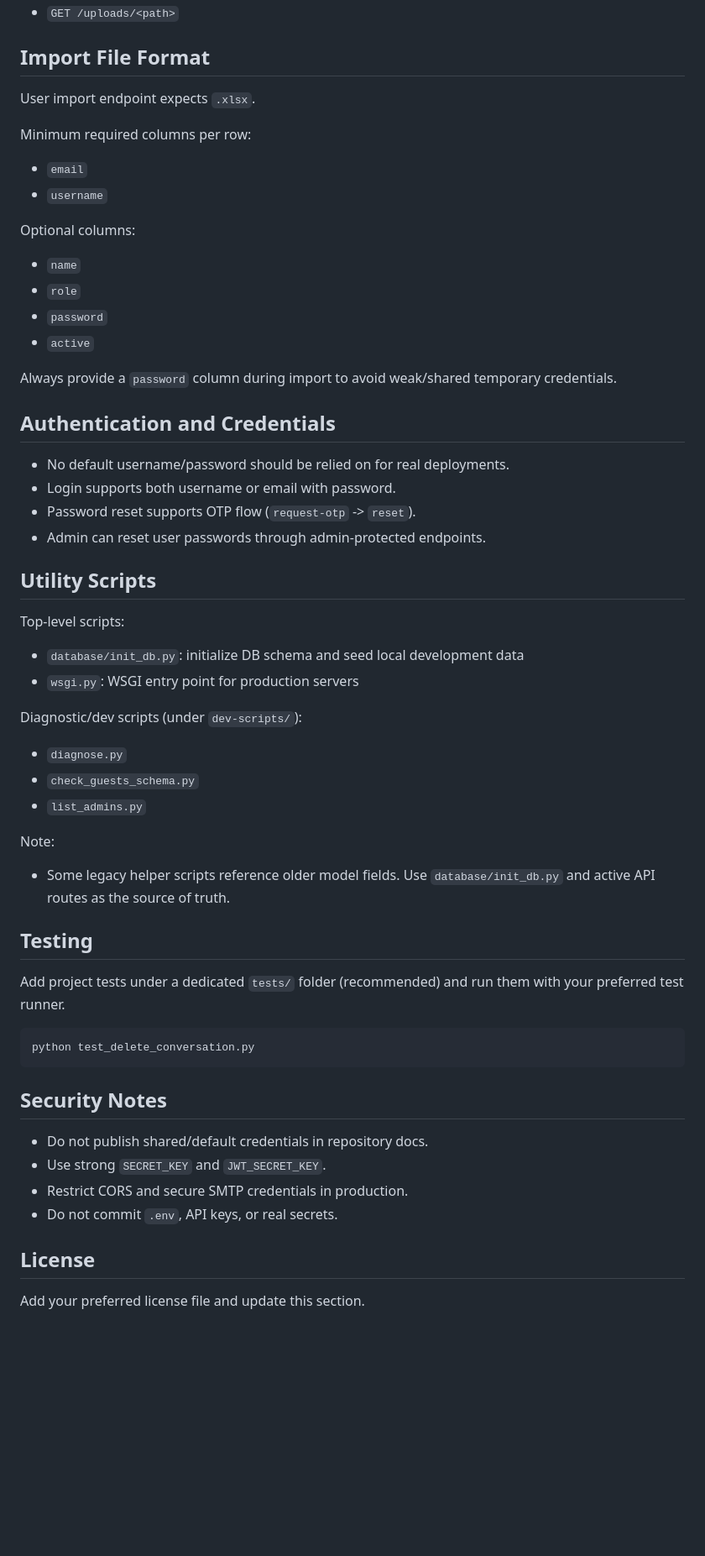
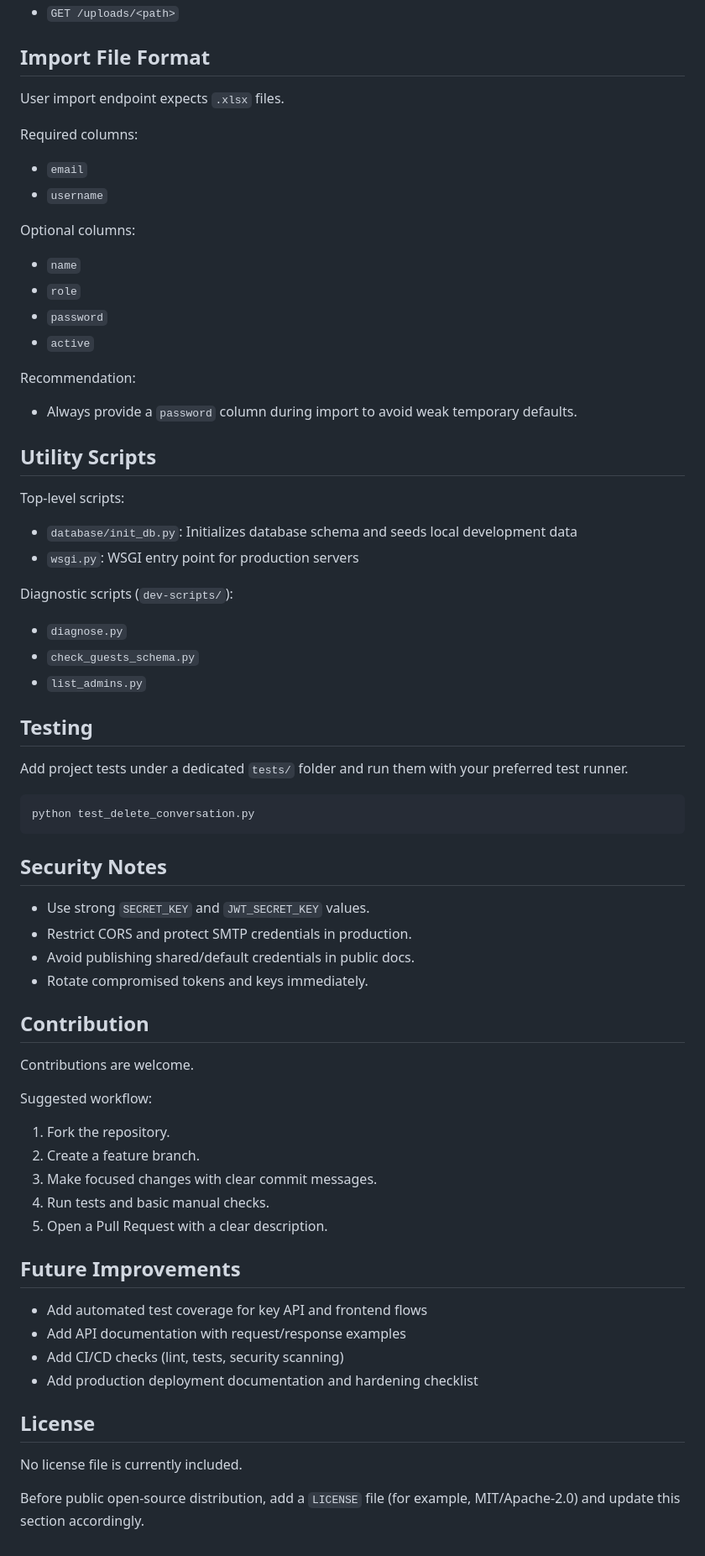
Before and after one commit to Kansagara-Krish/convergeai-conference-platform, a Markdown page: README.md, the part around one of its changes. Shown at 84% size. GitHub-like rendering; blank space fills up the shorter version.

````diff
--- a/README.md
+++ b/README.md
@@ -268,10 +279,9 @@ Base prefixes:
 - `GET /uploads/<path>`
 
 ## Import File Format
+User import endpoint expects `.xlsx` files.
 
-User import endpoint expects `.xlsx`.
-
-Minimum required columns per row:
+Required columns:
 - `email`
 - `username`
 
@@ -281,44 +291,49 @@ Optional columns:
 - `password`
 - `active`
 
-Always provide a `password` column during import to avoid weak/shared temporary credentials.
-
-## Authentication and Credentials
-
-- No default username/password should be relied on for real deployments.
-- Login supports both username or email with password.
-- Password reset supports OTP flow (`request-otp` -> `reset`).
-- Admin can reset user passwords through admin-protected endpoints.
+Recommendation:
+- Always provide a `password` column during import to avoid weak temporary defaults.
 
 ## Utility Scripts
-
 Top-level scripts:
-- `database/init_db.py`: initialize DB schema and seed local development data
+- `database/init_db.py`: Initializes database schema and seeds local development data
 - `wsgi.py`: WSGI entry point for production servers
 
-Diagnostic/dev scripts (under `dev-scripts/`):
+Diagnostic scripts (`dev-scripts/`):
 - `diagnose.py`
 - `check_guests_schema.py`
 - `list_admins.py`
 
-Note:
-- Some legacy helper scripts reference older model fields. Use `database/init_db.py` and active API routes as the source of truth.
-
 ## Testing
-
-Add project tests under a dedicated `tests/` folder (recommended) and run them with your preferred test runner.
+Add project tests under a dedicated `tests/` folder and run them with your preferred test runner.
 
 ```powershell
 python test_delete_conversation.py
 ```
 
 ## Security Notes
+- Use strong `SECRET_KEY` and `JWT_SECRET_KEY` values.
+- Restrict CORS and protect SMTP credentials in production.
+- Avoid publishing shared/default credentials in public docs.
+- Rotate compromised tokens and keys immediately.
 
-- Do not publish shared/default credentials in repository docs.
-- Use strong `SECRET_KEY` and `JWT_SECRET_KEY`.
-- Restrict CORS and secure SMTP credentials in production.
-- Do not commit `.env`, API keys, or real secrets.
+## Contribution
+Contributions are welcome.
+
+Suggested workflow:
+1. Fork the repository.
+2. Create a feature branch.
+3. Make focused changes with clear commit messages.
+4. Run tests and basic manual checks.
+5. Open a Pull Request with a clear description.
+
+## Future Improvements
+- Add automated test coverage for key API and frontend flows
+- Add API documentation with request/response examples
+- Add CI/CD checks (lint, tests, security scanning)
+- Add production deployment documentation and hardening checklist
 
 ## License
+No license file is currently included.
 
-Add your preferred license file and update this section.
+Before public open-source distribution, add a `LICENSE` file (for example, MIT/Apache-2.0) and update this section accordingly.
````
Also changed, not shown: other parts of README.md (+113 -102 lines).
